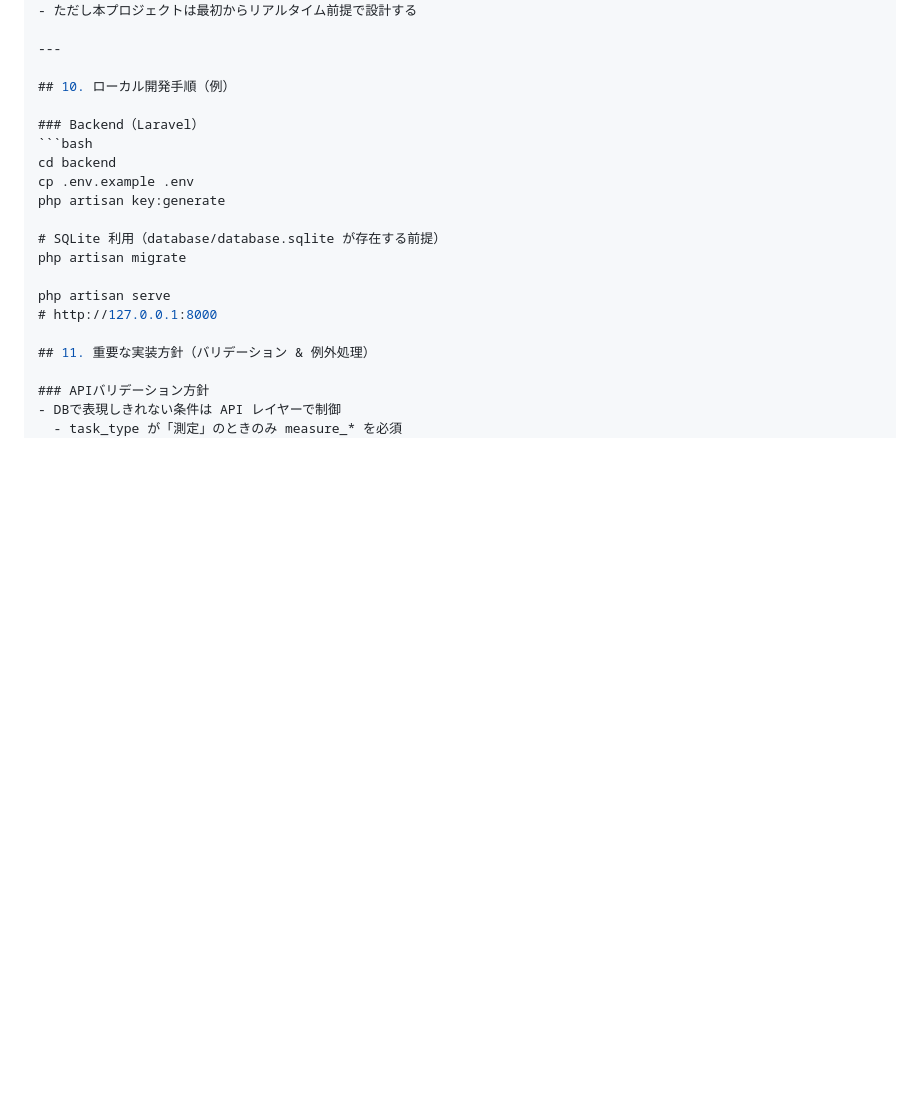
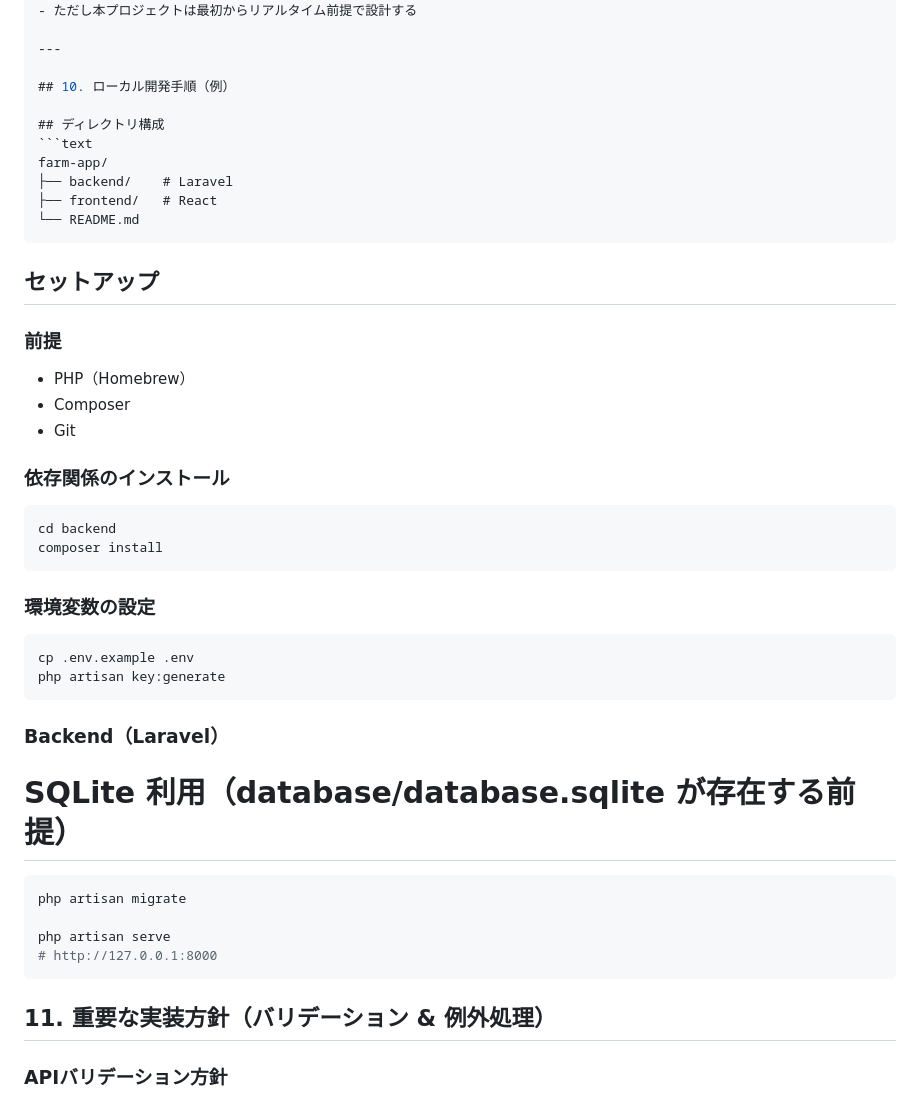
Before and after one commit to nin20gnvle-tech/onsen-farm-app, a Markdown page: README.md, the part around one of its changes. GitHub-like rendering; blank space fills up the shorter version.

Commit message:
docs: add project README

````diff
--- a/README.md
+++ b/README.md
@@ -340,17 +339,41 @@
 
 ## 10. ローカル開発手順（例）
 
-### Backend（Laravel）
+## ディレクトリ構成
+```text
+farm-app/
+├── backend/    # Laravel
+├── frontend/   # React
+└── README.md
+```
+
+## セットアップ
+
+### 前提
+- PHP（Homebrew）
+- Composer
+- Git
+
+### 依存関係のインストール
 ```bash
 cd backend
+composer install
+```
+
+### 環境変数の設定
+```bash
 cp .env.example .env
 php artisan key:generate
+```
 
+### Backend（Laravel）
 # SQLite 利用（database/database.sqlite が存在する前提）
+```bash
 php artisan migrate
 
 php artisan serve
 # http://127.0.0.1:8000
+```
 
 ## 11. 重要な実装方針（バリデーション & 例外処理）
 
````
Also changed, not shown: other parts of README.md (+0 -1 lines).
